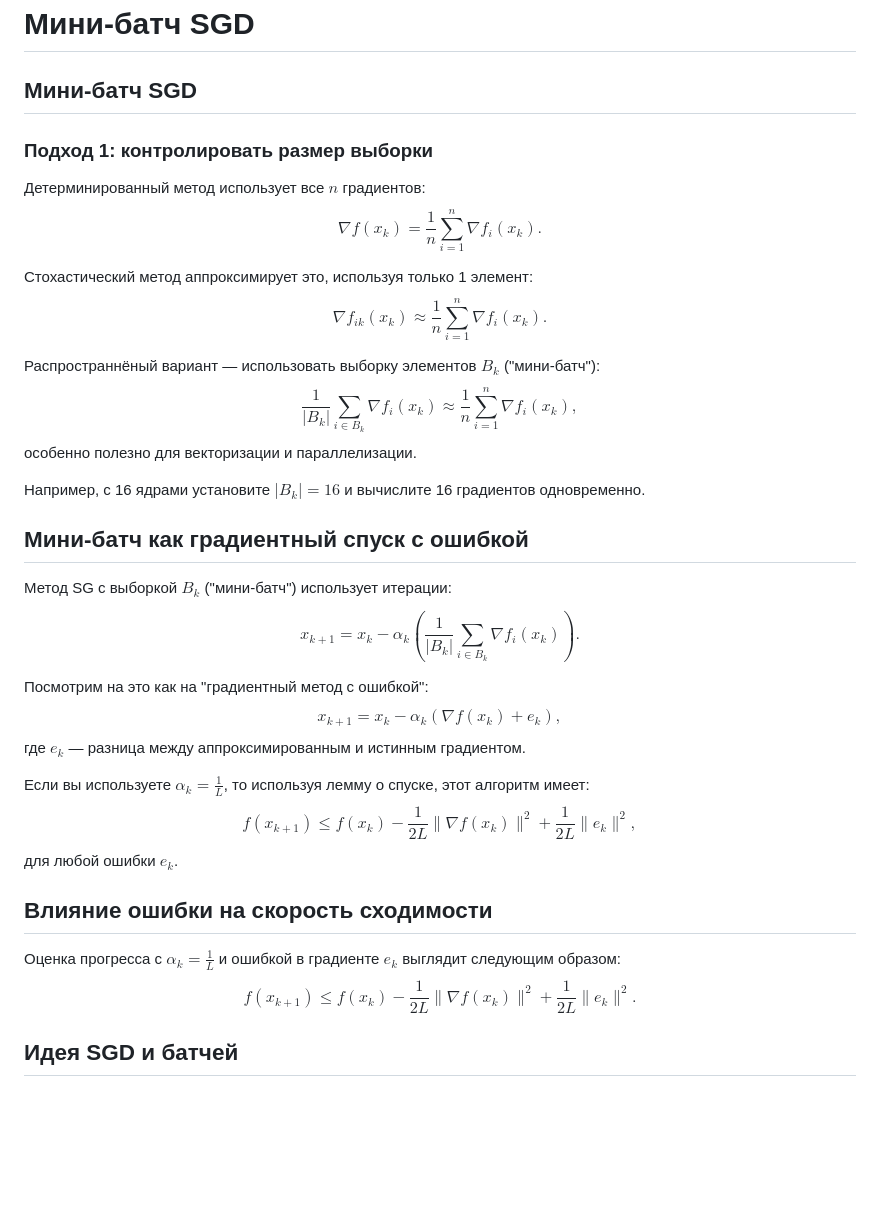
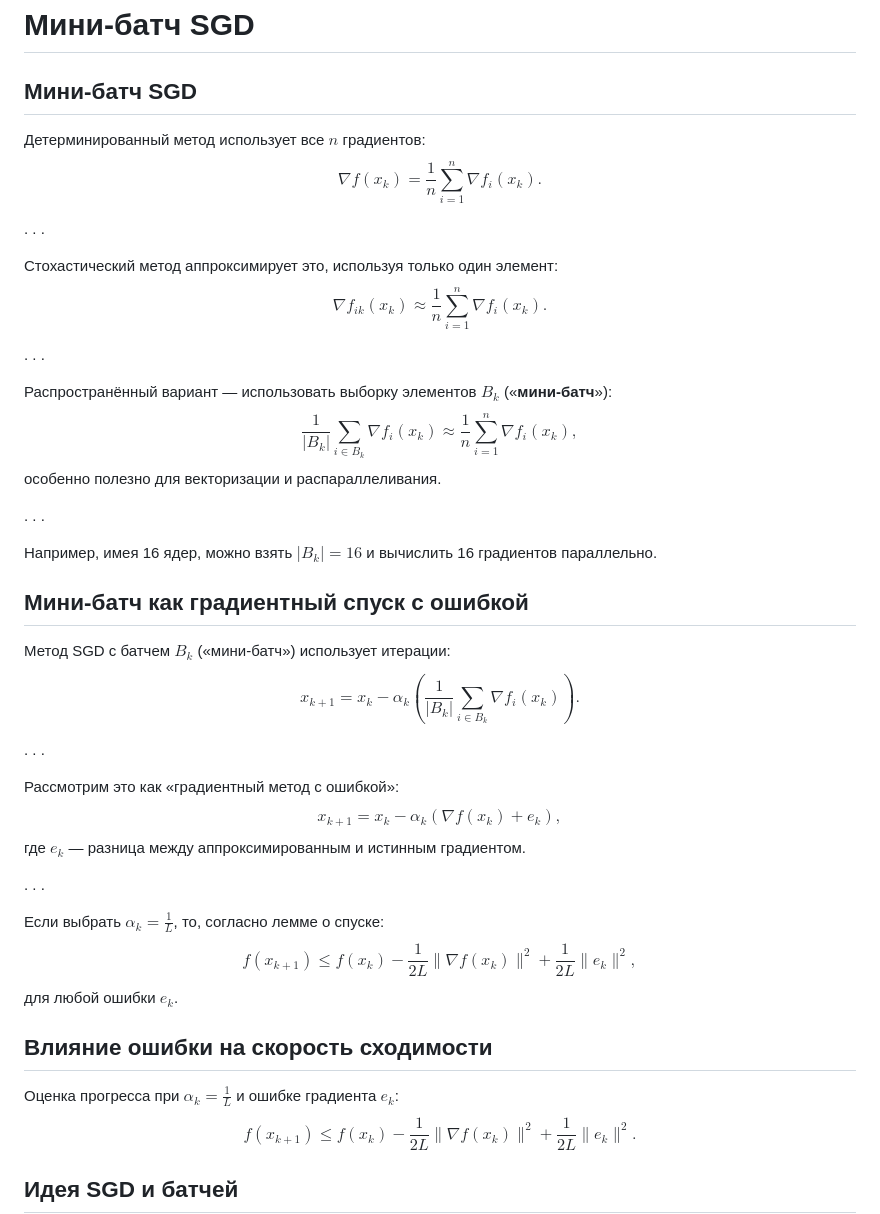
Before and after one commit to MerkulovDaniil/cu25, a Markdown page: lectures/13.md, the part around one of its changes. Rendered like a GitHub page; blank space fills up the shorter version.

```diff
--- a/lectures/13.md
+++ b/lectures/13.md
@@ -159,39 +161,48 @@ $$
 
 ## Мини-батч SGD
 
-### Подход 1: контролировать размер выборки
 Детерминированный метод использует все $n$ градиентов:
 $$
 \nabla f(x_k) = \frac{1}{n} \sum_{i=1}^{n} \nabla f_i(x_k).
 $$
 
-Стохастический метод аппроксимирует это, используя только 1 элемент:
+. . .
+
+Стохастический метод аппроксимирует это, используя только один элемент:
 $$
 \nabla f_{ik}(x_k) \approx \frac{1}{n} \sum_{i=1}^{n} \nabla f_i(x_k).
 $$
 
-Распространнёный вариант — использовать выборку элементов $B_k$ ("мини-батч"):
+. . .
+
+Распространённый вариант — использовать выборку элементов $B_k$ («__мини-батч__»):
 $$
 \frac{1}{|B_k|} \sum_{i \in B_k} \nabla f_i(x_k) \approx \frac{1}{n} \sum_{i=1}^{n} \nabla f_i(x_k),
 $$
-особенно полезно для векторизации и параллелизации.
+особенно полезно для векторизации и распараллеливания.
 
-Например, с 16 ядрами установите $|B_k| = 16$ и вычислите 16 градиентов одновременно.
+. . .
+
+Например, имея 16 ядер, можно взять $|B_k| = 16$ и вычислить 16 градиентов параллельно.
 
 ## Мини-батч как градиентный спуск с ошибкой
 
-Метод SG с выборкой $B_k$ ("мини-батч") использует итерации:
+Метод SGD с батчем $B_k$ («мини-батч») использует итерации:
 $$
 x_{k+1} = x_k - \alpha_k \left(\frac{1}{|B_k|} \sum_{i \in B_k} \nabla f_i(x_k)\right).
 $$
 
-Посмотрим на это как на "градиентный метод с ошибкой":
+. . .
+
+Рассмотрим это как «градиентный метод с ошибкой»:
 $$
 x_{k+1} = x_k - \alpha_k(\nabla f(x_k) + e_k),
 $$
 где $e_k$ — разница между аппроксимированным и истинным градиентом.
 
-Если вы используете $\alpha_k = \frac{1}{L}$, то используя лемму о спуске, этот алгоритм имеет:
+. . .
+
+Если выбрать $\alpha_k = \frac{1}{L}$, то, согласно лемме о спуске:
 $$
 f(x_{k+1}) \leq f(x_k) - \frac{1}{2L} \|\nabla f(x_k)\|^2 + \frac{1}{2L} \|e_k\|^2,
 $$
@@ -199,7 +210,7 @@ $$
 
 ## Влияние ошибки на скорость сходимости
 
-Оценка прогресса с $\alpha_k = \frac{1}{L}$ и ошибкой в градиенте $e_k$ выглядит следующим образом:
+Оценка прогресса при $\alpha_k = \frac{1}{L}$ и ошибке градиента $e_k$:
 $$
 f(x_{k+1}) \leq f(x_k) - \frac{1}{2L} \|\nabla f(x_k)\|^2 + \frac{1}{2L} \|e_k\|^2.
 $$
```
Also changed, not shown: other parts of lectures/13.md (+66 -31 lines).
